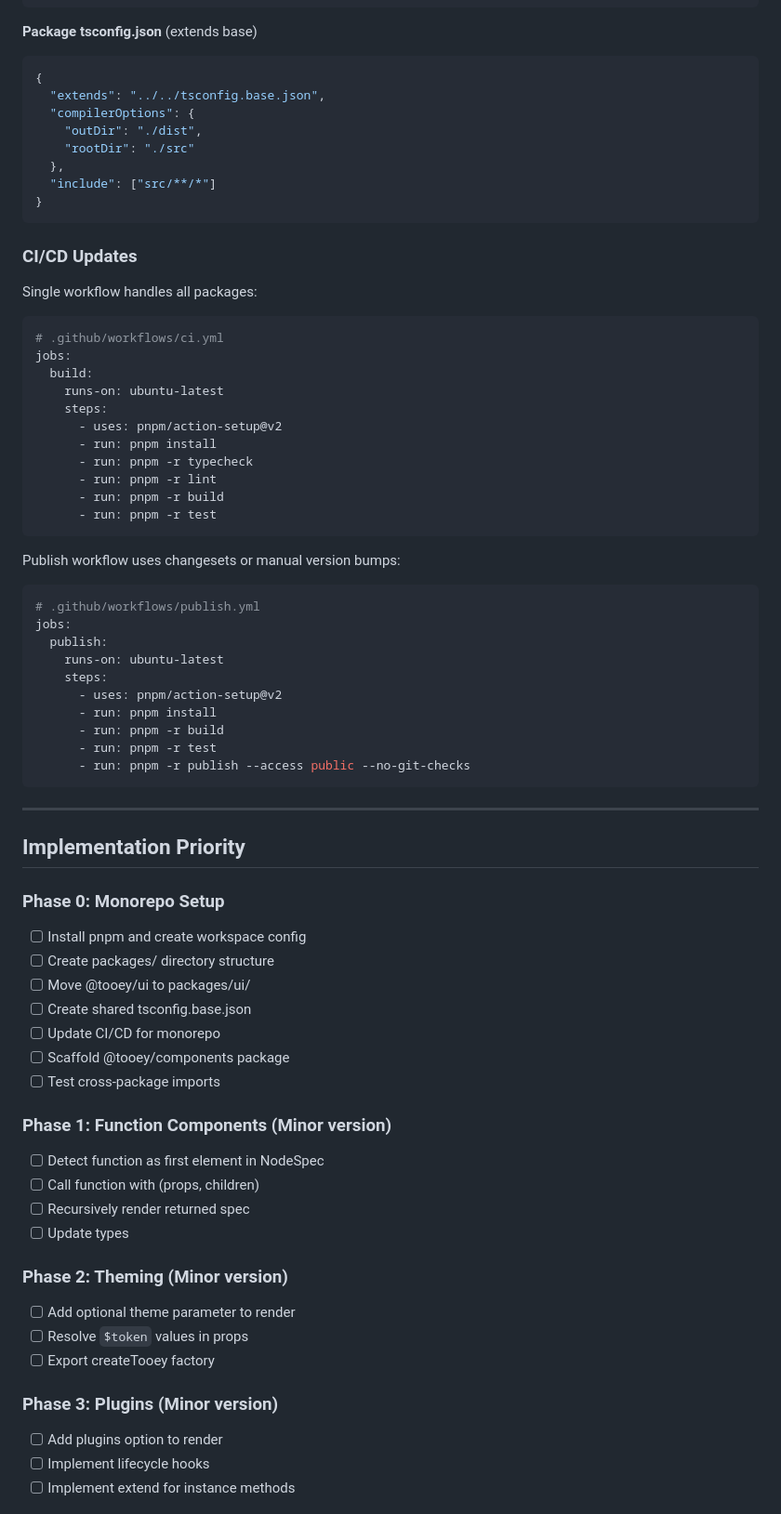
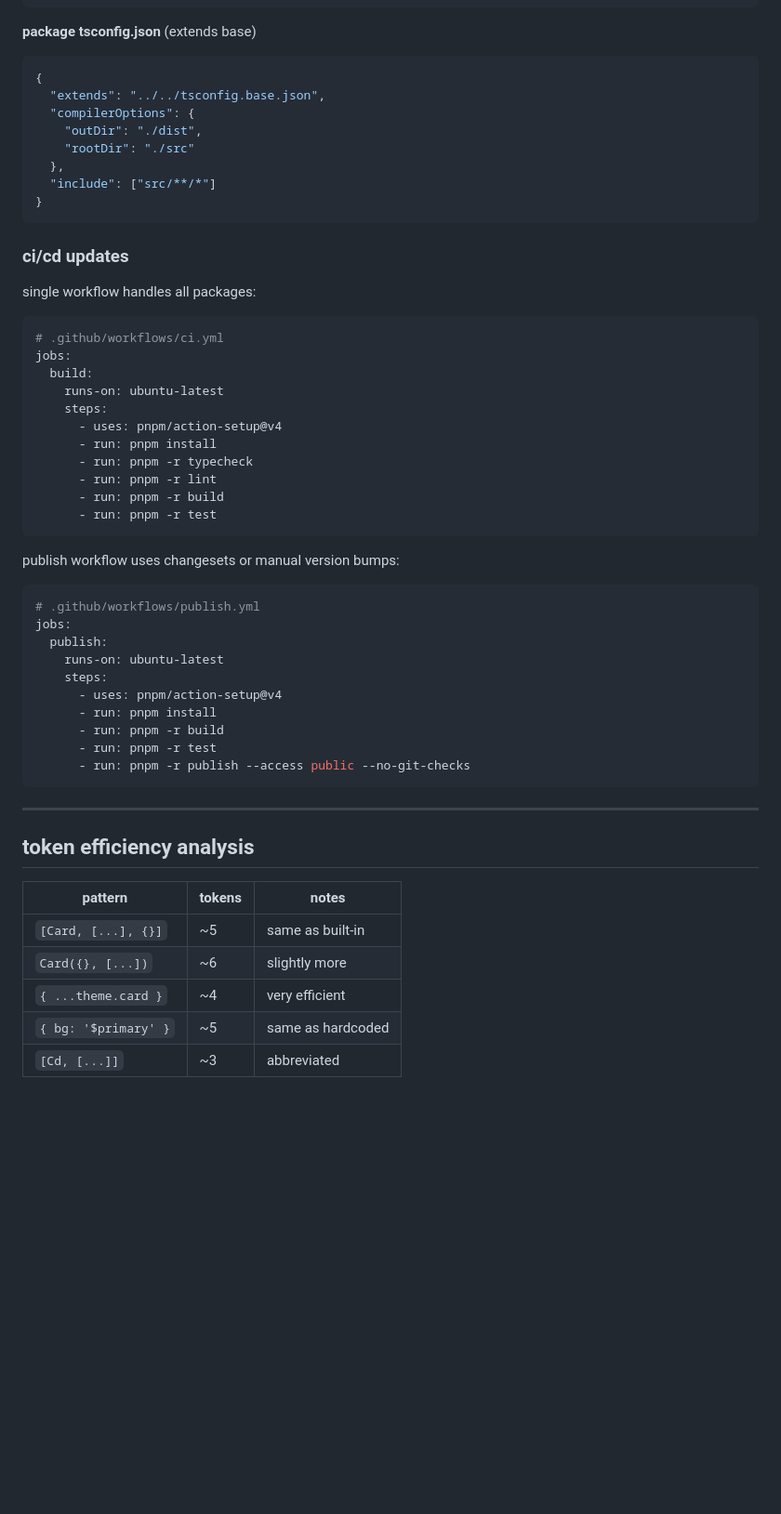
Before and after one commit to vijaypemmaraju/tooey, a Markdown page: ECOSYSTEM.md, the part around one of its changes. Shown at 93% size. GitHub-like rendering; blank space fills up the shorter version.

````diff
--- a/ECOSYSTEM.md
+++ b/ECOSYSTEM.md
@@ -490,7 +540,7 @@ packages:
 }
 ```
 
-**Package tsconfig.json** (extends base)
+**package tsconfig.json** (extends base)
 ```json
 {
   "extends": "../../tsconfig.base.json",
@@ -502,9 +552,9 @@ packages:
 }
 ```
 
-### CI/CD Updates
+### ci/cd updates
 
-Single workflow handles all packages:
+single workflow handles all packages:
 
 ```yaml
 # .github/workflows/ci.yml
@@ -512,7 +562,7 @@ jobs:
   build:
     runs-on: ubuntu-latest
     steps:
-      - uses: pnpm/action-setup@v2
+      - uses: pnpm/action-setup@v4
       - run: pnpm install
       - run: pnpm -r typecheck
       - run: pnpm -r lint
@@ -520,7 +570,7 @@ jobs:
       - run: pnpm -r test
 ```
 
-Publish workflow uses changesets or manual version bumps:
+publish workflow uses changesets or manual version bumps:
 
 ```yaml
 # .github/workflows/publish.yml
@@ -528,7 +578,7 @@ jobs:
   publish:
     runs-on: ubuntu-latest
     steps:
-      - uses: pnpm/action-setup@v2
+      - uses: pnpm/action-setup@v4
       - run: pnpm install
       - run: pnpm -r build
       - run: pnpm -r test
@@ -537,30 +587,13 @@ jobs:
 
 ---
 
-## Implementation Priority
+## token efficiency analysis
 
-### Phase 0: Monorepo Setup
-- [ ] Install pnpm and create workspace config
-- [ ] Create packages/ directory structure
-- [ ] Move @tooey/ui to packages/ui/
-- [ ] Create shared tsconfig.base.json
-- [ ] Update CI/CD for monorepo
-- [ ] Scaffold @tooey/components package
-- [ ] Test cross-package imports
+| pattern | tokens | notes |
+|---------|--------|-------|
+| `[Card, [...], {}]` | ~5 | same as built-in |
+| `Card({}, [...])` | ~6 | slightly more |
+| `{ ...theme.card }` | ~4 | very efficient |
+| `{ bg: '$primary' }` | ~5 | same as hardcoded |
+| `[Cd, [...]]` | ~3 | abbreviated |
 
-### Phase 1: Function Components (Minor version)
-- [ ] Detect function as first element in NodeSpec
-- [ ] Call function with (props, children)
-- [ ] Recursively render returned spec
-- [ ] Update types
-
-### Phase 2: Theming (Minor version)
-- [ ] Add optional theme parameter to render
-- [ ] Resolve `$token` values in props
-- [ ] Export createTooey factory
-
-### Phase 3: Plugins (Minor version)
-- [ ] Add plugins option to render
-- [ ] Implement lifecycle hooks
-- [ ] Implement extend for instance methods
-
````
Also changed, not shown: other parts of ECOSYSTEM.md (+148 -115 lines).
